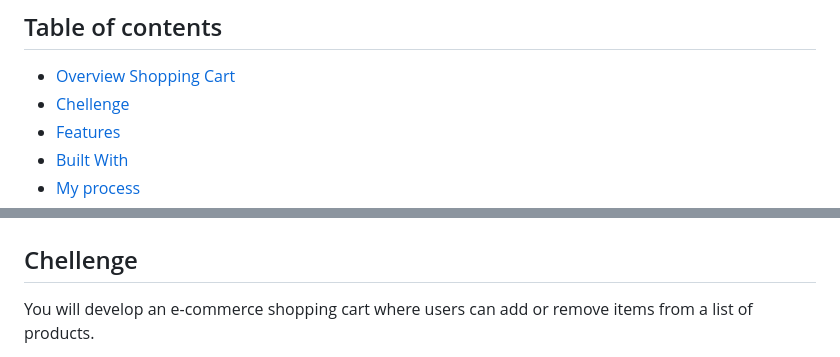
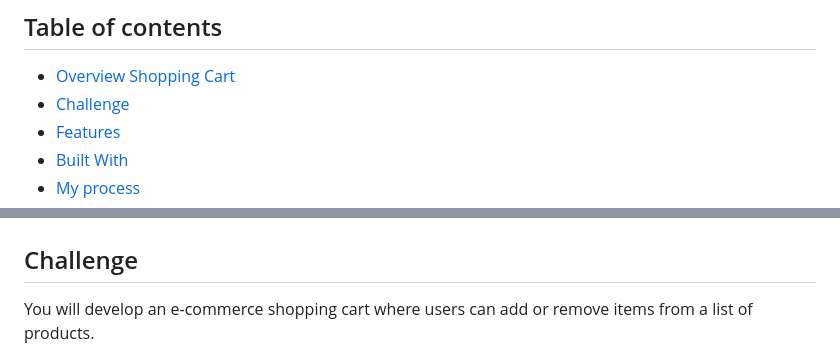
Before and after one commit to Nazmul-Karim-Tanvir/Javascript-by-Bohubrihi, a Markdown page: Project 4-Developing A Shopping Cart Using JavaScript/README.md, 2 parts joined by grey strips. Rendered like a GitHub page.

```diff
--- a/Project 4-Developing A Shopping Cart Using JavaScript/README.md
+++ b/Project 4-Developing A Shopping Cart Using JavaScript/README.md
@@ -1,7 +1,7 @@
 ## Table of contents
 
 - [Overview Shopping Cart](#overview-shopping-cart)
-- [Chellenge](#chellang)
+- [Challenge](#challange)
 - [Features](#features)
 - [Built With](#built-with)
 - [My process](#my-process)
@@ -16,7 +16,7 @@ This is a responsive web application that allows you to add and remove products
 - Mobile view![](image/mobile-view-1.JPG)
 -![](image/mobile-view-2.JPG)
 
-## Chellenge
+## Challenge
 You will develop an e-commerce shopping cart where users can add or remove items from a list of products.
 - Any part of a web page will have a list of products
 - Each product will have a price and an Add to Cart button
```
